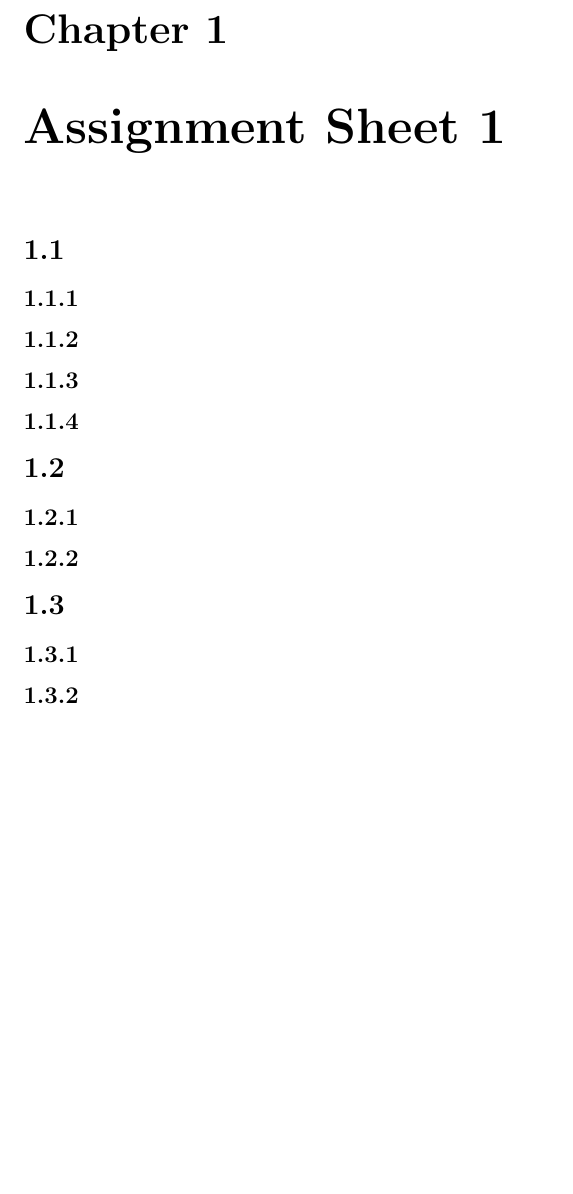
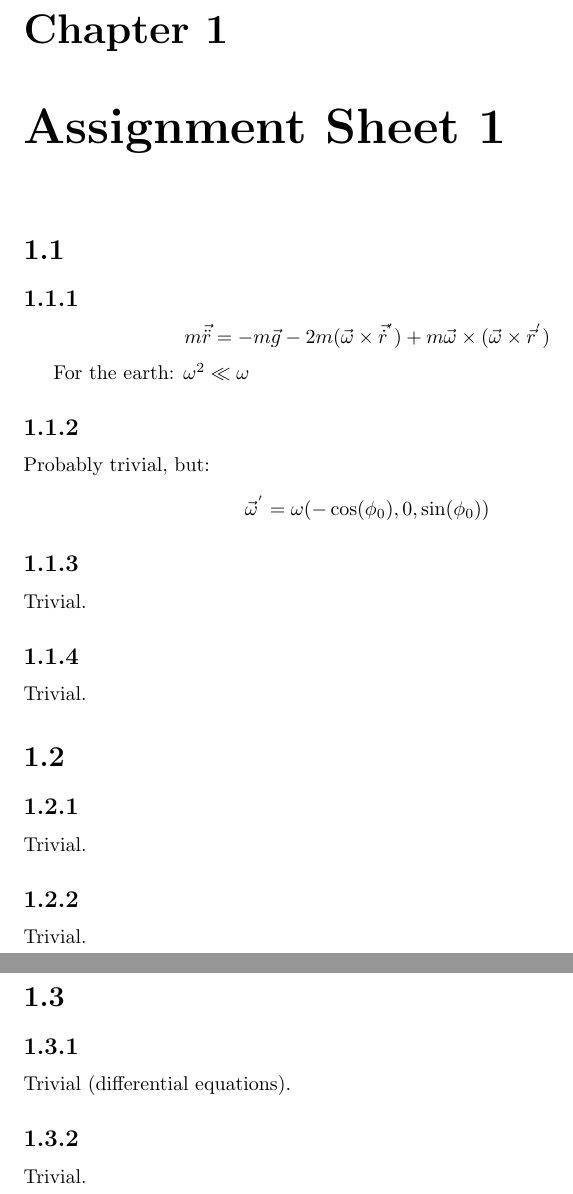
Before and after one commit to benjaminbutton13659/Formularies, a LaTeX document (Theoretical_Physics_I/Theoretical_Physics_I_Formulary.tex): part of the page before the commit and two parts of pages 1 and 2 of 3 after it, the two joined at a grey line, cut so that both start at the same text, the shorter picture padded with empty space. Compiled offline with pdfLaTeX.

Commit message:
update 5/1

```diff
--- a/Theoretical_Physics_I/Theoretical_Physics_I_Formulary.tex
+++ b/Theoretical_Physics_I/Theoretical_Physics_I_Formulary.tex
@@ -1,5 +1,6 @@
 \documentclass{report}
 \usepackage{amsmath}
+\usepackage{esint}
 \title{Formulary Theoretical Physics I}
 
 \begin{document}
@@ -8,3 +9,26 @@
 \section{}
 
 \subsection{}
+$$m\vec{\ddot{r}}=-m\vec{g}-2m(\vec{\omega}\times\vec{\dot{r}}^{'})+m\vec{\omega}\times(\vec{\omega}\times\vec{r}^{'})$$
+
+For the earth: $\omega^2 \ll \omega$
+\subsection{}
+Probably trivial, but:
+$$\vec{\omega}^{'}=\omega (-\cos(\phi_0),0,\sin(\phi_0))$$
+\subsection{}
+Trivial.
+\subsection{}
+Trivial.
+\section{}
+
+\subsection{}
+Trivial.
+\subsection{}
+Trivial.
+\section{}
+
+\subsection{}
+Trivial (differential equations).
+\subsection{}
+Trivial.
+\chapter{Assignment Sheet 2}
@@ -13,4 +42,3 @@
 
 \subsection{}
 
-\subsection{}
@@ -21,9 +53,5 @@
 
 \subsection{}
 
-\section{}
 
-\subsection{}
-
-\subsection{}
 \end{document}
```
Also changed, not shown: Linear_Algebra_II/Linear_Algebra_II_Formulary.tex (+14 -2 lines), Experimental_Physics_II/Experimental_Physics_II_Formulary.pdf, Linear_Algebra_II/Linear_Algebra_II_Formulary.pdf, Theoretical_Physics_I/Theoretical_Physics_I_Formulary.pdf, Theoretical_Physics_I/Theoretical_Physics_I_Formulary.tex (9 more changed lines).
